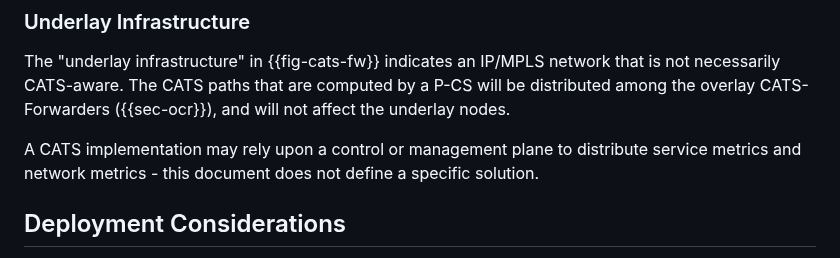
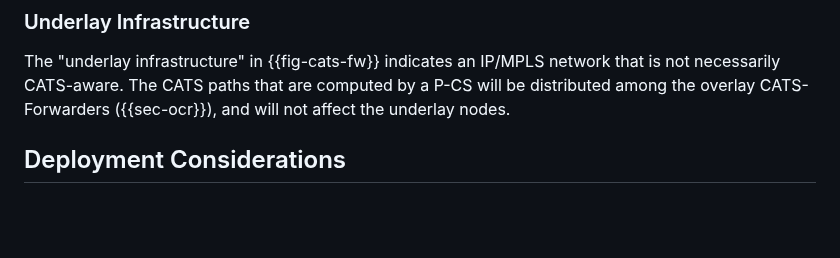
Before and after one commit to boucadair/CATS-framework, a Markdown page: draft-ldbc-cats-framework.md, the part around the change. GitHub-like rendering; blank space fills up the shorter version.

Commit message:
remove the implem text from the underlay section

```diff
--- a/draft-ldbc-cats-framework.md
+++ b/draft-ldbc-cats-framework.md
@@ -316,8 +316,6 @@ Note that, depending on the design considerations and service requirements, per-
 
 The "underlay infrastructure" in {{fig-cats-fw}} indicates an IP/MPLS network that is not necessarily CATS-aware. The CATS paths that are computed by a P-CS will be distributed among the overlay CATS-Forwarders ({{sec-ocr}}), and will not affect the underlay nodes.
 
-A CATS implementation may rely upon a control or management plane to distribute service metrics and network metrics - this document does not define a specific solution.
-
 ## Deployment Considerations
 
 This document does not make any assumption about how the various CATS functional elements are implemented and deployed. Concretely, whether a CATS deployment follows a fully distributed design or relies upon a mix of centralized (e.g., a C-PS) and distributed CATS functions (e.g., CATS traffic classifiers) is deployment-specific and may reflect the savoir-faire of the (CATS) service provider.
```
